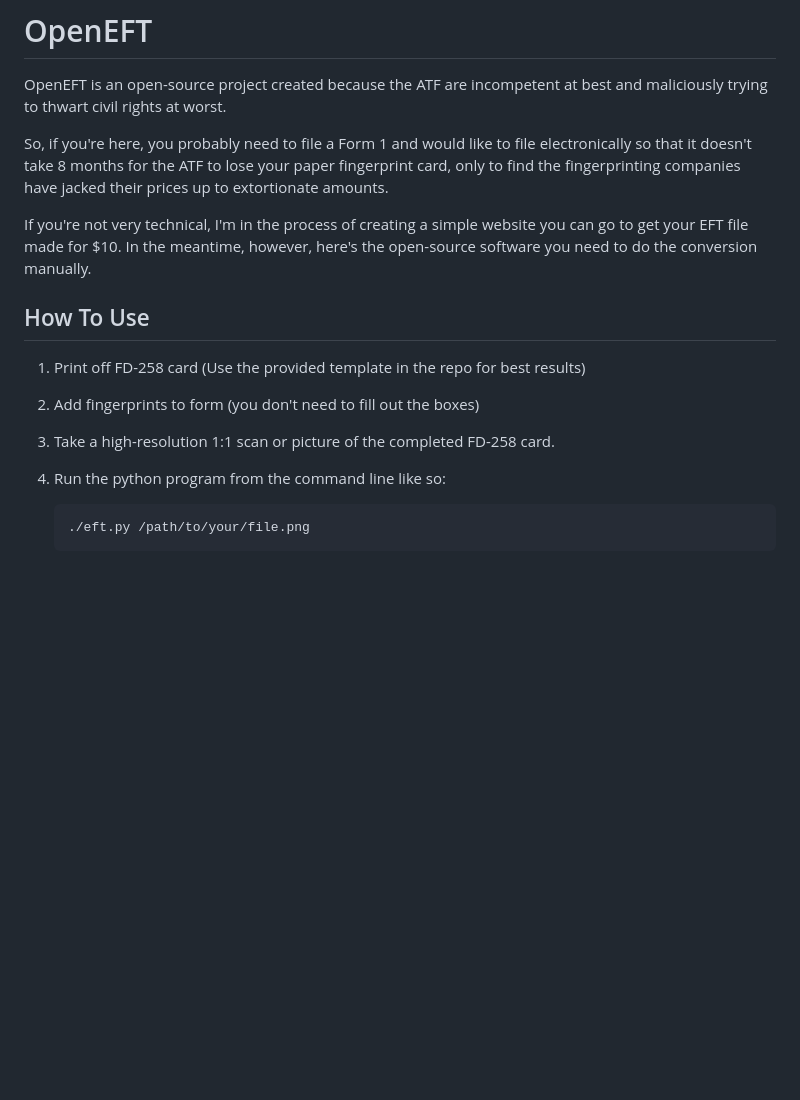
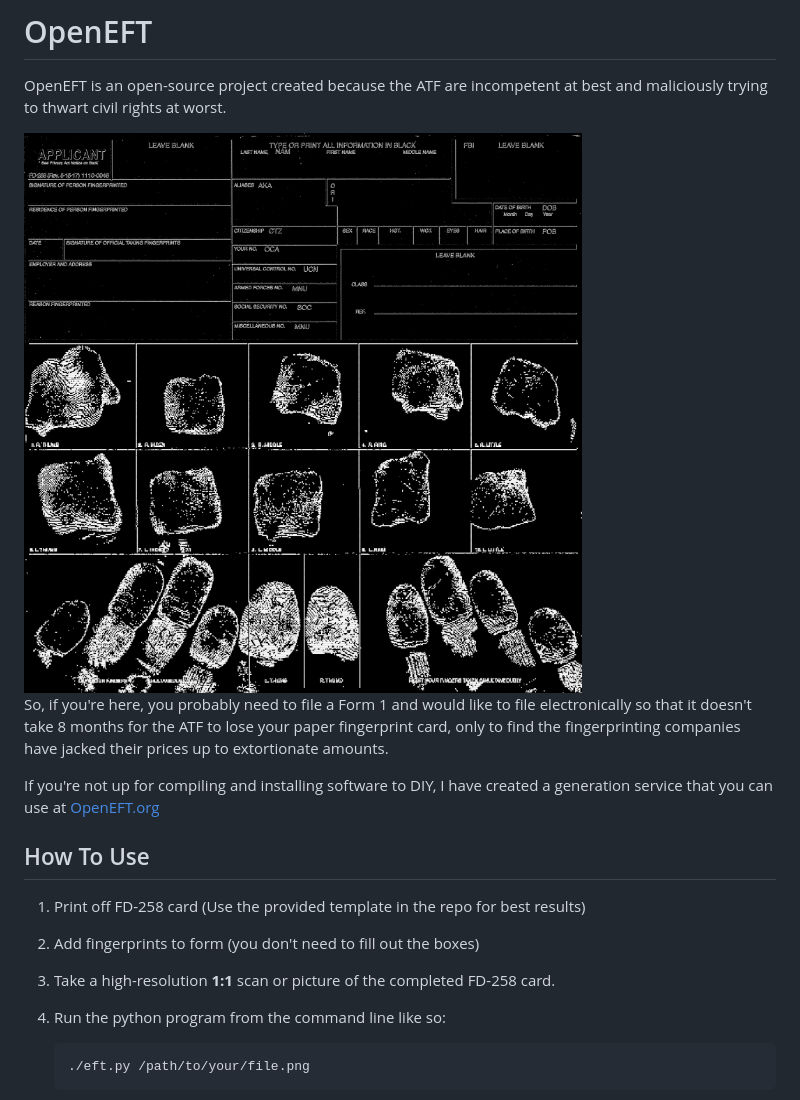
Before and after one commit to NoahGWood/OpenEFT, a Markdown page: README.md, the part around the change. Rendered like a GitHub page; pictures changed too: blurred.png (added); blank space fills up the shorter version.

```diff
--- a/README.md
+++ b/README.md
@@ -1,9 +1,11 @@
 # OpenEFT
 OpenEFT is an open-source project created because the ATF are incompetent at best and maliciously trying to thwart civil rights at worst.
 
+<img src="blurred.png" style="zoom:10%;" />
+
 So, if you're here, you probably need to file a Form 1 and would like to file electronically so that it doesn't take 8 months for the ATF to lose your paper fingerprint card, only to find the fingerprinting companies have jacked their prices up to extortionate amounts.
 
-If you're not very technical, I'm in the process of creating a simple website you can go to get your EFT file made for $10. In the meantime, however, here's the open-source software you need to do the conversion manually.
+If you're not up for compiling and installing software to DIY, I have created a generation service that you can use at [OpenEFT.org](https://www.openeft.org/eft)
 
 ## How To Use
 
@@ -11,7 +13,7 @@ If you're not very technical, I'm in the process of creating a simple website yo
 
 2. Add fingerprints to form (you don't need to fill out the boxes)
 
-3. Take a high-resolution 1:1 scan or picture of the completed FD-258 card.
+3. Take a high-resolution **1:1** scan or picture of the completed FD-258 card.
 
 4. Run the python program from the command line like so:
 
```
